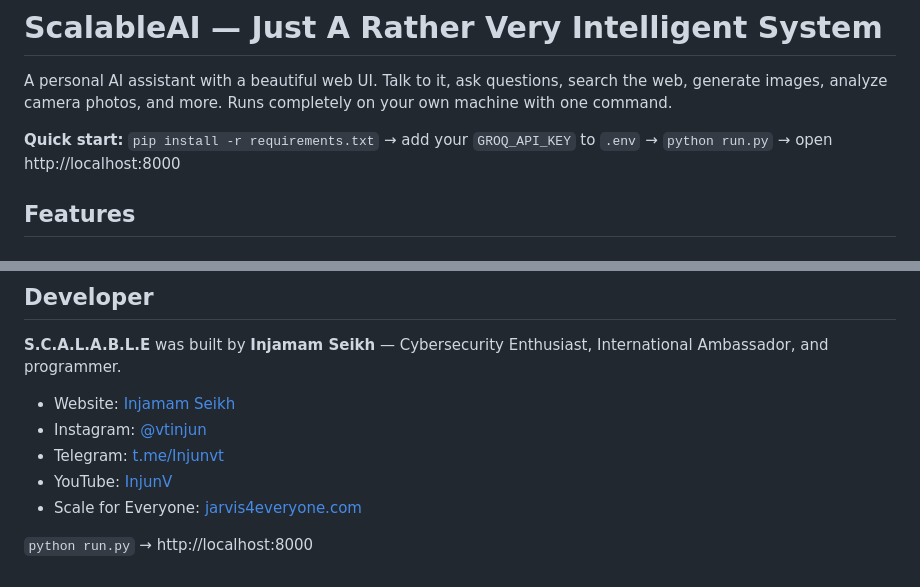
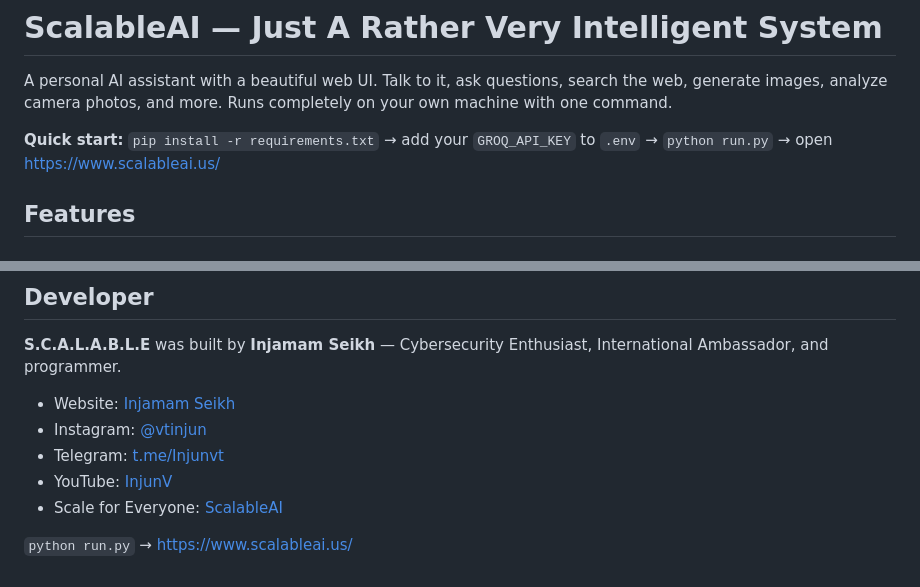
Before and after one commit to 1njam0mvt/scalableai.us, a Markdown page: README.md, 2 parts joined by grey strips. GitHub-like rendering.

```diff
--- a/README.md
+++ b/README.md
@@ -2,7 +2,7 @@
 
 A personal AI assistant with a beautiful web UI. Talk to it, ask questions, search the web, generate images, analyze camera photos, and more. Runs completely on your own machine with one command.
 
-**Quick start:** `pip install -r requirements.txt` → add your `GROQ_API_KEY` to `.env` → `python run.py` → open http://localhost:8000
+**Quick start:** `pip install -r requirements.txt` → add your `GROQ_API_KEY` to `.env` → `python run.py` → open https://www.scalableai.us/
 
 ## Features
 
@@ -232,6 +232,6 @@ Run `edge-tts --list-voices` to see all available TTS voices.
 - Instagram: [@vtinjun](https://www.instagram.com/vtinjun/)
 - Telegram: [t.me/Injunvt](https://t.me/Injunvt)
 - YouTube: [InjunV](https://youtube.com/@injunv?si=1mowOaF3YZd4gvTn)
-- Scale for Everyone: [jarvis4everyone.com](https://jarvis4everyone.com)
+- Scale for Everyone: [ScalableAI](https://www.scalableai.us/)
 
-`python run.py` → http://localhost:8000
+`python run.py` → https://www.scalableai.us/
```
